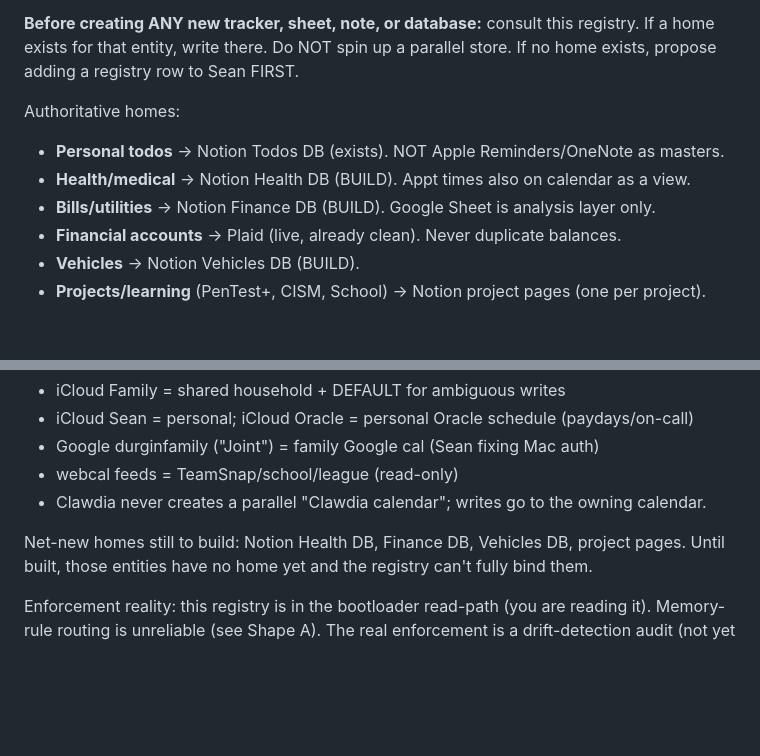
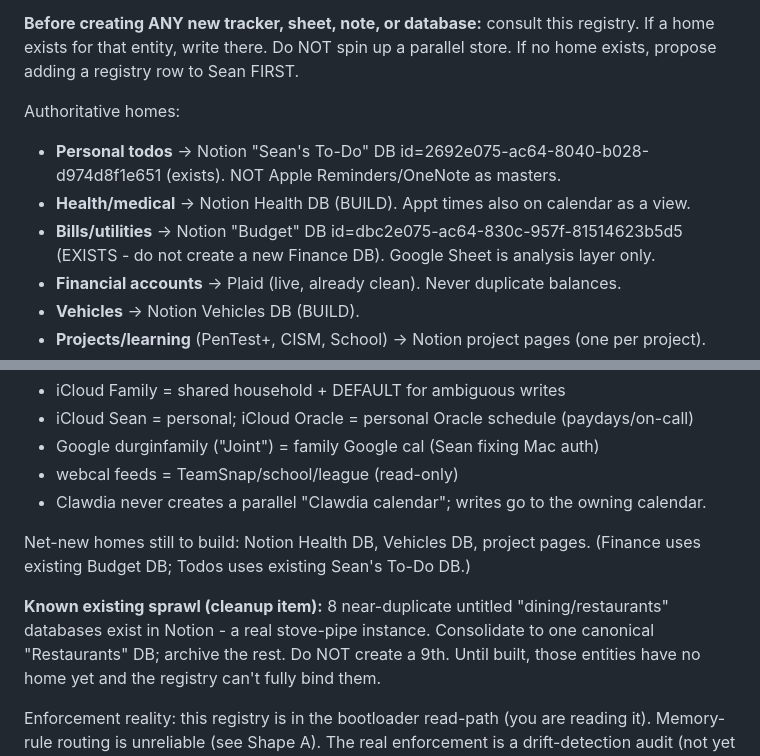
Before and after one commit to seandurgin/united-fury, a Markdown page: clawdia_handoff.md, 2 parts joined by grey strips. Rendered like a GitHub page; blank space fills up the shorter version.

Commit message:
Auto-backup 2026-05-20 17:11 UTC

```diff
--- a/clawdia_handoff.md
+++ b/clawdia_handoff.md
@@ -157,9 +157,9 @@ If a home exists for that entity, write there. Do NOT spin up a parallel store.
 home exists, propose adding a registry row to Sean FIRST.
 
 Authoritative homes:
-- **Personal todos** -> Notion Todos DB (exists). NOT Apple Reminders/OneNote as masters.
+- **Personal todos** -> Notion "Sean's To-Do" DB id=2692e075-ac64-8040-b028-d974d8f1e651 (exists). NOT Apple Reminders/OneNote as masters.
 - **Health/medical** -> Notion Health DB (BUILD). Appt times also on calendar as a view.
-- **Bills/utilities** -> Notion Finance DB (BUILD). Google Sheet is analysis layer only.
+- **Bills/utilities** -> Notion "Budget" DB id=dbc2e075-ac64-830c-957f-81514623b5d5 (EXISTS - do not create a new Finance DB). Google Sheet is analysis layer only.
 - **Financial accounts** -> Plaid (live, already clean). Never duplicate balances.
 - **Vehicles** -> Notion Vehicles DB (BUILD).
 - **Projects/learning** (PenTest+, CISM, School) -> Notion project pages (one per project).
@@ -174,7 +174,9 @@ Calendar (split by origin, Clawdia reads all, 365d lookahead):
 - webcal feeds = TeamSnap/school/league (read-only)
 - Clawdia never creates a parallel "Clawdia calendar"; writes go to the owning calendar.
 
-Net-new homes still to build: Notion Health DB, Finance DB, Vehicles DB, project pages.
+Net-new homes still to build: Notion Health DB, Vehicles DB, project pages. (Finance uses existing Budget DB; Todos uses existing Sean's To-Do DB.)
+
+**Known existing sprawl (cleanup item):** 8 near-duplicate untitled "dining/restaurants" databases exist in Notion - a real stove-pipe instance. Consolidate to one canonical "Restaurants" DB; archive the rest. Do NOT create a 9th.
 Until built, those entities have no home yet and the registry can't fully bind them.
 
 Enforcement reality: this registry is in the bootloader read-path (you are reading it).
```
